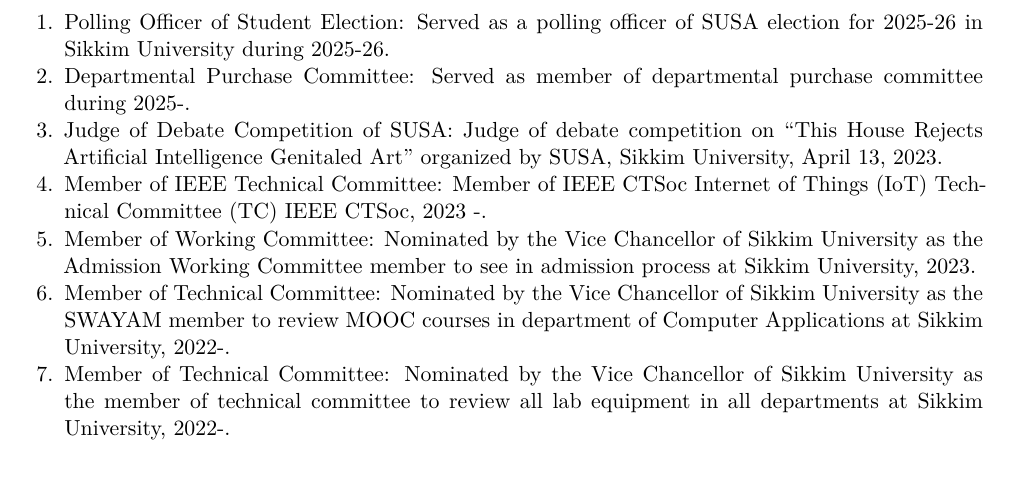
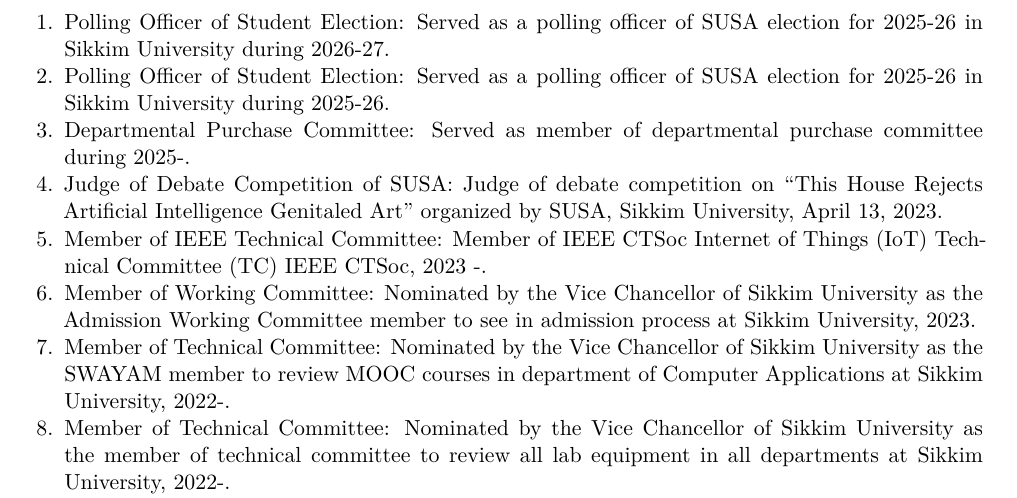
Before and after one commit to ParthaPRay/ParthaPRay.github.io, a LaTeX CV (assets/ParthaPratimRay_CV_Latex.tex): part of page 27 of 31, cut so that both start at the same text. Compiled offline with XeLaTeX.

Commit message:
Add files via upload

```diff
--- a/assets/ParthaPratimRay_CV_Latex.tex
+++ b/assets/ParthaPratimRay_CV_Latex.tex
@@ -1325,6 +1325,8 @@
 	\begin{enumerate}
 
 
+		\item Polling Officer of Student Election: Served as a polling officer of SUSA election for 2025-26 in Sikkim University during 2026-27.
+
 		\item Polling Officer of Student Election: Served as a polling officer of SUSA election for 2025-26 in Sikkim University during 2025-26.
 
 		\item Departmental Purchase Committee: Served as member of departmental purchase committee during 2025-.
```
Also changed, not shown: assets/ParthaPratimRay_CV_Latex.pdf.
